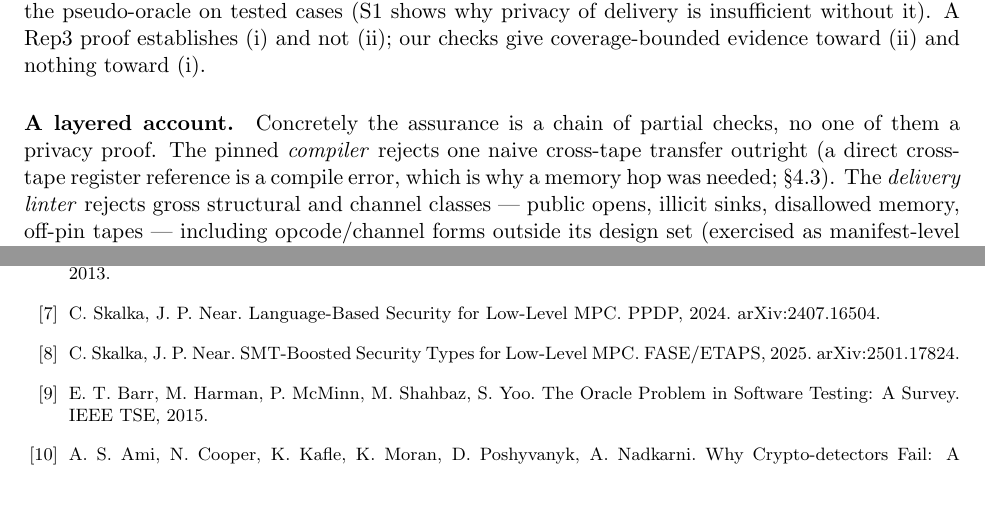
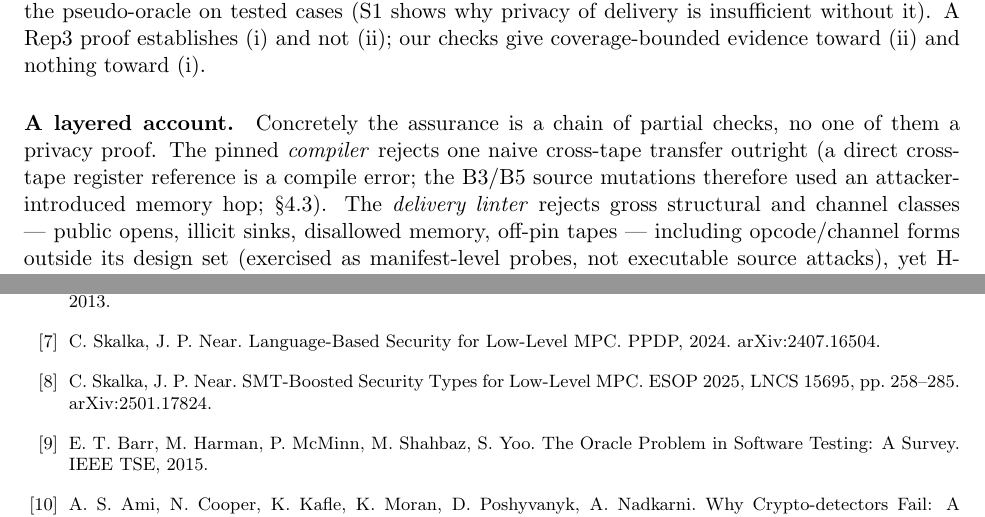
Before and after one commit to harshitkargetiiiiii/smc-belief-tracking, a LaTeX paper (paper/main.tex): two parts of pages 8 and 11 of 11, joined at a grey line, cut so that both start at the same text, the shorter picture padded with empty space. Compiled offline with pdfLaTeX.

Commit message:
paper: tiny cleanup -- placeholders + citations + B3/B5 memory-hop wording
1. Removed the author-metadata OPEN placeholder (anonymization not decided; author name unchanged). 2. Keller citation: ACM CCS, 2020, pp. 1575-1590 (confirm-pages placeholder resolved). 3. Skalka/Near citation: ESOP 2025, LNCS 15695, pp. 258-285 (was FASE/ETAPS). 4. Layered account now reads: the B3/B5 source mutations therefore used an attacker-introduced memory hop. No OPEN placeholders render; PDF 11pp, compiles clean, no undefined refs. Frozen artifact untouched.

Co-Authored-By: Claude Opus 4.8 <noreply@anthropic.com>

Claude-Session: https://claude.ai/code/session_01EETMeQYErwtY4HLmUrfB4Z

```diff
--- a/paper/main.tex
+++ b/paper/main.tex
@@ -36,8 +36,7 @@ An MP-SPDZ Case Study on What Implementation-Level\\
 Evidence Checks, and Where It Stops Short of a Privacy Proof}\\[4pt]
 {\normalsize\textsc{Experience report / case study --- artifact baseline commit \code{305a3a8}}}}
 
-\author{Harshit Kargeti\thanks{Author list, affiliations, and acknowledgments are
-\open{author metadata}. \textbf{Correlated-authorship disclosure:} the circuit,
+\author{Harshit Kargeti\thanks{\textbf{Correlated-authorship disclosure:} the circuit,
 the pseudo-oracle, the tests, the review synthesis, and this manuscript were
 produced within a single project and substantially with AI assistance; model
 agreement is not independent validation (see \S\ref{sec:threats}).}}
@@ -471,7 +470,8 @@ coverage-bounded evidence toward (ii) and nothing toward (i).
 \paragraph{A layered account.} Concretely the assurance is a chain of partial checks,
 no one of them a privacy proof. The pinned \emph{compiler} rejects one naive
 cross-tape transfer outright (a direct cross-tape register reference is a compile
-error, which is why a memory hop was needed; \S\ref{sec:heldout}). The \emph{delivery
+error; the B3/B5 source mutations therefore used an attacker-introduced memory hop;
+\S\ref{sec:heldout}). The \emph{delivery
 linter} rejects gross structural and channel classes --- public opens, illicit sinks,
 disallowed memory, off-pin tapes --- including opcode/channel forms outside its design
 set (exercised as manifest-level probes, not executable source attacks), yet H-R2
@@ -650,7 +650,7 @@ H-O3 / synthetic probes: manifest-level, unproven realizability, no detector rat
 \bibitem{securify} P.~Tsankov et al. Securify: Practical Security Analysis of Smart Contracts. ACM CCS, 2018.
 \bibitem{kerschbaum} F.~Kerschbaum. An Information-Flow Type-System for Mixed Protocol Secure Computation. ACM ASIACCS, 2013.
 \bibitem{skalkanear} C.~Skalka, J.~P.~Near. Language-Based Security for Low-Level MPC. PPDP, 2024. arXiv:2407.16504.
-\bibitem{skalkanear2} C.~Skalka, J.~P.~Near. SMT-Boosted Security Types for Low-Level MPC. FASE/ETAPS, 2025. arXiv:2501.17824.
+\bibitem{skalkanear2} C.~Skalka, J.~P.~Near. SMT-Boosted Security Types for Low-Level MPC. ESOP 2025, LNCS 15695, pp.~258--285. arXiv:2501.17824.
 \bibitem{oracleproblem} E.~T.~Barr, M.~Harman, P.~McMinn, M.~Shahbaz, S.~Yoo. The Oracle Problem in Software Testing: A Survey. IEEE TSE, 2015.
 \bibitem{masc} A.~S.~Ami, N.~Cooper, K.~Kafle, K.~Moran, D.~Poshyvanyk, A.~Nadkarni. Why Crypto-detectors Fail: A Systematic Evaluation of Cryptographic Misuse Detection Techniques. IEEE S\&P, 2022.
 \bibitem{reprobuilds} C.~Lamb, S.~Zacchiroli. Reproducible Builds: Increasing the Integrity of Software Supply Chains. IEEE Software, 2022.
```
Also changed, not shown: paper/main.pdf, paper/main.tex (2 more changed lines).
